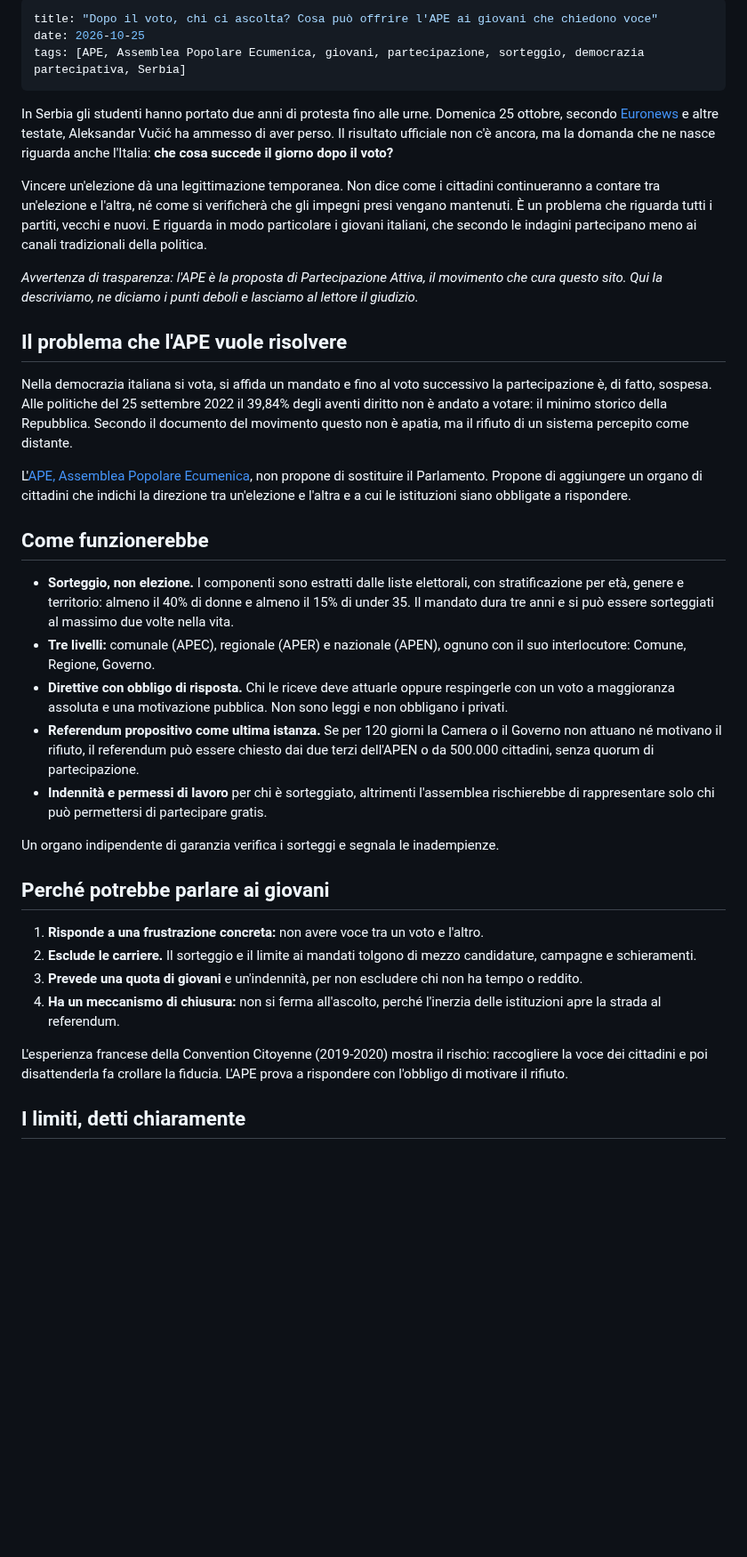
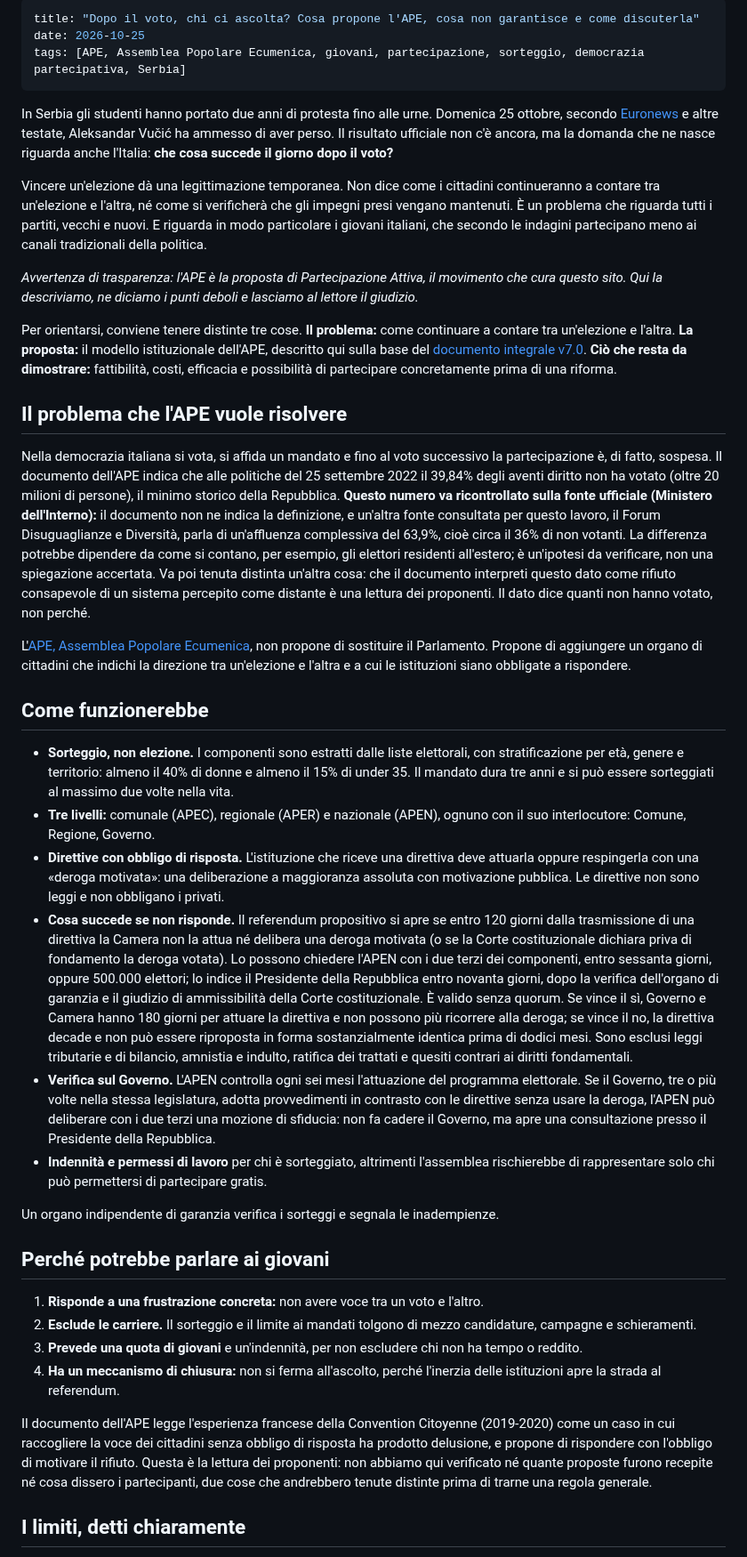
Before and after one commit to partecipazioneattiva/partecipazioneattiva.github.io, a Markdown page: 2026-10-25-ape-giovani-voce-dopo-il-voto.md, the part around one of its changes. Shown at 89% size. Rendered like a GitHub page; blank space fills up the shorter version.

```diff
--- a/2026-10-25-ape-giovani-voce-dopo-il-voto.md
+++ b/2026-10-25-ape-giovani-voce-dopo-il-voto.md
@@ -1,5 +1,5 @@
 ---
-title: "Dopo il voto, chi ci ascolta? Cosa può offrire l'APE ai giovani che chiedono voce"
+title: "Dopo il voto, chi ci ascolta? Cosa propone l'APE, cosa non garantisce e come discuterla"
 date: 2026-10-25
 tags: [APE, Assemblea Popolare Ecumenica, giovani, partecipazione, sorteggio, democrazia partecipativa, Serbia]
 ---
@@ -10,9 +10,11 @@ Vincere un'elezione dà una legittimazione temporanea. Non dice come i cittadini
 
 *Avvertenza di trasparenza: l'APE è la proposta di Partecipazione Attiva, il movimento che cura questo sito. Qui la descriviamo, ne diciamo i punti deboli e lasciamo al lettore il giudizio.*
 
+Per orientarsi, conviene tenere distinte tre cose. **Il problema:** come continuare a contare tra un'elezione e l'altra. **La proposta:** il modello istituzionale dell'APE, descritto qui sulla base del [documento integrale v7.0](documenti/APE_Assemblea_Popolare_Ecumenica_v7.0.pdf). **Ciò che resta da dimostrare:** fattibilità, costi, efficacia e possibilità di partecipare concretamente prima di una riforma.
+
 ## Il problema che l'APE vuole risolvere
 
-Nella democrazia italiana si vota, si affida un mandato e fino al voto successivo la partecipazione è, di fatto, sospesa. Alle politiche del 25 settembre 2022 il 39,84% degli aventi diritto non è andato a votare: il minimo storico della Repubblica. Secondo il documento del movimento questo non è apatia, ma il rifiuto di un sistema percepito come distante.
+Nella democrazia italiana si vota, si affida un mandato e fino al voto successivo la partecipazione è, di fatto, sospesa. Il documento dell'APE indica che alle politiche del 25 settembre 2022 il 39,84% degli aventi diritto non ha votato (oltre 20 milioni di persone), il minimo storico della Repubblica. **Questo numero va ricontrollato sulla fonte ufficiale (Ministero dell'Interno):** il documento non ne indica la definizione, e un'altra fonte consultata per questo lavoro, il Forum Disuguaglianze e Diversità, parla di un'affluenza complessiva del 63,9%, cioè circa il 36% di non votanti. La differenza potrebbe dipendere da come si contano, per esempio, gli elettori residenti all'estero; è un'ipotesi da verificare, non una spiegazione accertata. Va poi tenuta distinta un'altra cosa: che il documento interpreti questo dato come rifiuto consapevole di un sistema percepito come distante è una lettura dei proponenti. Il dato dice quanti non hanno votato, non perché.
 
 L'[APE, Assemblea Popolare Ecumenica](ape.html), non propone di sostituire il Parlamento. Propone di aggiungere un organo di cittadini che indichi la direzione tra un'elezione e l'altra e a cui le istituzioni siano obbligate a rispondere.
 
@@ -20,8 +22,9 @@ L'[APE, Assemblea Popolare Ecumenica](ape.html), non propone di sostituire il Pa
 
 - **Sorteggio, non elezione.** I componenti sono estratti dalle liste elettorali, con stratificazione per età, genere e territorio: almeno il 40% di donne e almeno il 15% di under 35. Il mandato dura tre anni e si può essere sorteggiati al massimo due volte nella vita.
 - **Tre livelli:** comunale (APEC), regionale (APER) e nazionale (APEN), ognuno con il suo interlocutore: Comune, Regione, Governo.
-- **Direttive con obbligo di risposta.** Chi le riceve deve attuarle oppure respingerle con un voto a maggioranza assoluta e una motivazione pubblica. Non sono leggi e non obbligano i privati.
-- **Referendum propositivo come ultima istanza.** Se per 120 giorni la Camera o il Governo non attuano né motivano il rifiuto, il referendum può essere chiesto dai due terzi dell'APEN o da 500.000 cittadini, senza quorum di partecipazione.
+- **Direttive con obbligo di risposta.** L'istituzione che riceve una direttiva deve attuarla oppure respingerla con una «deroga motivata»: una deliberazione a maggioranza assoluta con motivazione pubblica. Le direttive non sono leggi e non obbligano i privati.
+- **Cosa succede se non risponde.** Il referendum propositivo si apre se entro 120 giorni dalla trasmissione di una direttiva la Camera non la attua né delibera una deroga motivata (o se la Corte costituzionale dichiara priva di fondamento la deroga votata). Lo possono chiedere l'APEN con i due terzi dei componenti, entro sessanta giorni, oppure 500.000 elettori; lo indice il Presidente della Repubblica entro novanta giorni, dopo la verifica dell'organo di garanzia e il giudizio di ammissibilità della Corte costituzionale. È valido senza quorum. Se vince il sì, Governo e Camera hanno 180 giorni per attuare la direttiva e non possono più ricorrere alla deroga; se vince il no, la direttiva decade e non può essere riproposta in forma sostanzialmente identica prima di dodici mesi. Sono esclusi leggi tributarie e di bilancio, amnistia e indulto, ratifica dei trattati e quesiti contrari ai diritti fondamentali.
+- **Verifica sul Governo.** L'APEN controlla ogni sei mesi l'attuazione del programma elettorale. Se il Governo, tre o più volte nella stessa legislatura, adotta provvedimenti in contrasto con le direttive senza usare la deroga, l'APEN può deliberare con i due terzi una mozione di sfiducia: non fa cadere il Governo, ma apre una consultazione presso il Presidente della Repubblica.
 - **Indennità e permessi di lavoro** per chi è sorteggiato, altrimenti l'assemblea rischierebbe di rappresentare solo chi può permettersi di partecipare gratis.
 
 Un organo indipendente di garanzia verifica i sorteggi e segnala le inadempienze.
@@ -33,7 +36,7 @@ Un organo indipendente di garanzia verifica i sorteggi e segnala le inadempienze
 3. **Prevede una quota di giovani** e un'indennità, per non escludere chi non ha tempo o reddito.
 4. **Ha un meccanismo di chiusura:** non si ferma all'ascolto, perché l'inerzia delle istituzioni apre la strada al referendum.
 
-L'esperienza francese della Convention Citoyenne (2019-2020) mostra il rischio: raccogliere la voce dei cittadini e poi disattenderla fa crollare la fiducia. L'APE prova a rispondere con l'obbligo di motivare il rifiuto.
+Il documento dell'APE legge l'esperienza francese della Convention Citoyenne (2019-2020) come un caso in cui raccogliere la voce dei cittadini senza obbligo di risposta ha prodotto delusione, e propone di rispondere con l'obbligo di motivare il rifiuto. Questa è la lettura dei proponenti: non abbiamo qui verificato né quante proposte furono recepite né cosa dissero i partecipanti, due cose che andrebbero tenute distinte prima di trarne una regola generale.
 
 ## I limiti, detti chiaramente
 
```
Also changed, not shown: other parts of 2026-10-25-ape-giovani-voce-dopo-il-voto.md (+8 -6 lines).
